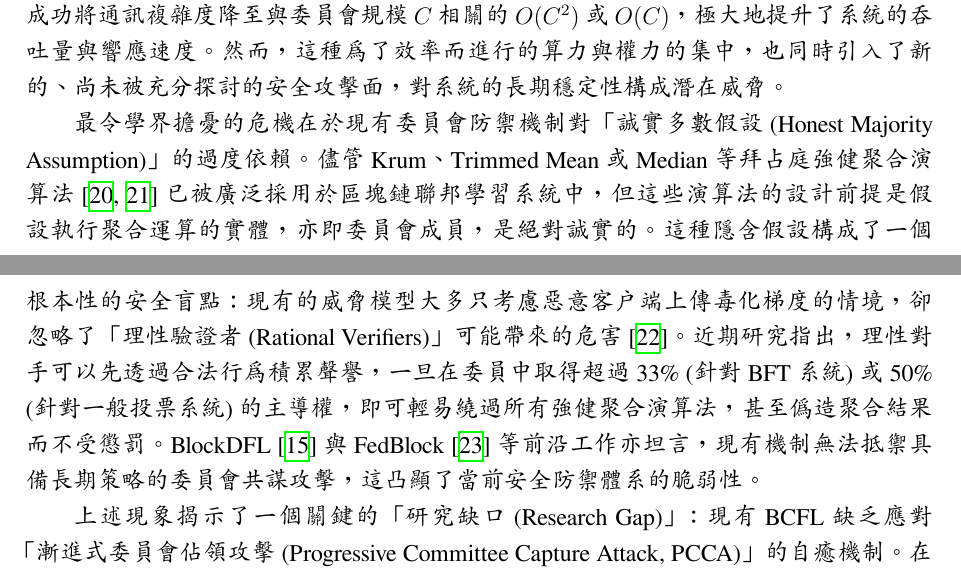
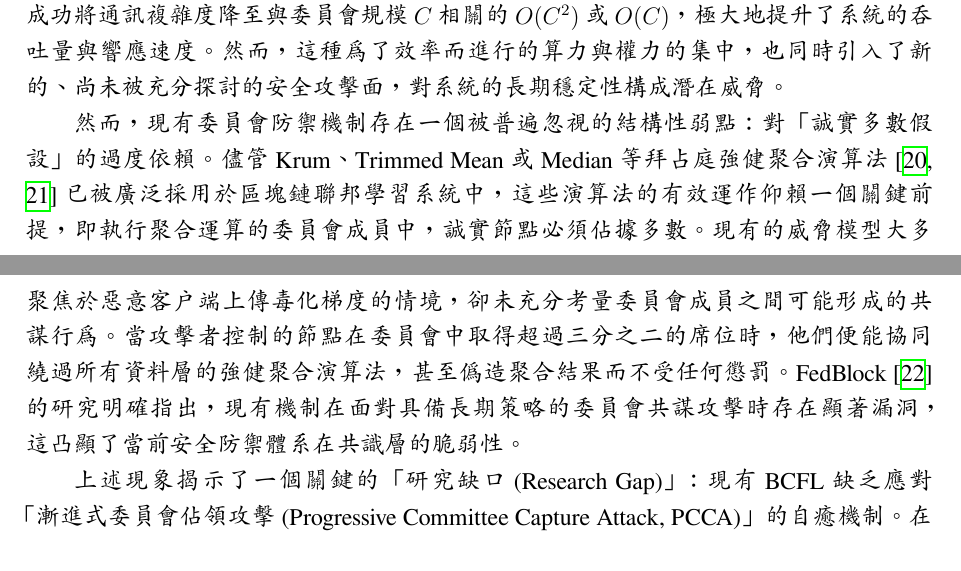
Before and after one commit to lujames13/master-thesis, a LaTeX thesis (latex-thesis/main.tex, which reads latex-thesis/chapters/introduction.tex): two parts of pages 11 and 12 of 73, joined at a grey line, cut so that both start at the same text. Compiled offline with XeLaTeX; a missing font is replaced by an installed copy or a similar font.

Commit message:
fix research gap explain

```diff
--- a/latex-thesis/chapters/introduction.tex
+++ b/latex-thesis/chapters/introduction.tex
@@ -7,7 +7,7 @@
 
 為了解決上述可擴展性挑戰，學界近年來轉向研究「委員會機制 (Committee Mechanism)」，其核心思想是將驗證責任從全體節點縮減至一組小型驗證者委員會。這種方法旨在透過減少參與共識的節點數量來顯著降低通訊複雜度與計算負擔。目前主流的選拔機制包含基於雜湊環的隨機抽樣 \cite{qin2024blockdfl}、基於幣齡或權益的權重選舉 \cite{li2021blockchain, qi2024scalable} 以及基於預言機 (VRF) 的 Sortition 機制 \cite{shayan2021biscotti, weng2021deepchain, gilad2017algorand}。委員會機制的引入立竿見影地改善了系統效能：FLCoin \cite{qi2024scalable} 通過滑動窗口選舉將通訊開銷降低了 90\%，並實現了 5.7 倍的訓練加速；BFLC \cite{li2021blockchain} 則利用委員會驗證成功將共識延遲穩定在 3 秒以內。這些最佳化雖成功將通訊複雜度降至與委員會規模 $C$ 相關的 $O(C^2)$ 或 $O(C)$，極大地提升了系統的吞吐量與響應速度。然而，這種為了效率而進行的算力與權力的集中，也同時引入了新的、尚未被充分探討的安全攻擊面，對系統的長期穩定性構成潛在威脅。
 
-最令學界擔憂的危機在於現有委員會防禦機制對「誠實多數假設 (Honest Majority Assumption)」的過度依賴。儘管 Krum、Trimmed Mean 或 Median 等拜占庭強健聚合演算法 \cite{blanchard2017machine, yin2018byzantine} 已被廣泛採用於區塊鏈聯邦學習系統中，但這些演算法的設計前提是假設執行聚合運算的實體，亦即委員會成員，是絕對誠實的。這種隱含假設構成了一個根本性的安全盲點：現有的威脅模型大多只考慮惡意客戶端上傳毒化梯度的情境，卻忽略了「理性驗證者 (Rational Verifiers)」可能帶來的危害 \cite{fang2024byzantine}。近期研究指出，理性對手可以先透過合法行為積累聲譽，一旦在委員中取得超過 33\% (針對 BFT 系統) 或 50\% (針對一般投票系統) 的主導權，即可輕易繞過所有強健聚合演算法，甚至偽造聚合結果而不受懲罰。BlockDFL \cite{qin2024blockdfl} 與 FedBlock \cite{nguyen2024fedblock} 等前沿工作亦坦言，現有機制無法抵禦具備長期策略的委員會共謀攻擊，這凸顯了當前安全防禦體系的脆弱性。
+然而，現有委員會防禦機制存在一個被普遍忽視的結構性弱點：對「誠實多數假設」的過度依賴。儘管 Krum、Trimmed Mean 或 Median 等拜占庭強健聚合演算法 \cite{blanchard2017machine, yin2018byzantine} 已被廣泛採用於區塊鏈聯邦學習系統中，這些演算法的有效運作仰賴一個關鍵前提，即執行聚合運算的委員會成員中，誠實節點必須佔據多數。現有的威脅模型大多聚焦於惡意客戶端上傳毒化梯度的情境，卻未充分考量委員會成員之間可能形成的共謀行為。當攻擊者控制的節點在委員會中取得超過三分之二的席位時，他們便能協同繞過所有資料層的強健聚合演算法，甚至偽造聚合結果而不受任何懲罰。FedBlock \cite{nguyen2024fedblock} 的研究明確指出，現有機制在面對具備長期策略的委員會共謀攻擊時存在顯著漏洞，這凸顯了當前安全防禦體系在共識層的脆弱性。
 
 上述現象揭示了一個關鍵的「研究缺口 (Research Gap)」：現有 BCFL 缺乏應對「漸進式委員會佔領攻擊 (Progressive Committee Capture Attack, PCCA)」的自癒機制。在 PCCA 中，對手並非採取暴力破壞，而是實施「策略性餓死 (Strategic Starvation)」，亦即在掌控委員會後，優先打包與自身利益相關的更新，並拒絕為誠實參與者提供驗證服務，從而操縱獎勵分配與權益動態。值得注意的是，現有的解決方案多聚焦於特定維度，例如基於同態加密 (Homomorphic Encryption, HE) \cite{zhang2020batchcrypt, miao2022privacy} 或權益證明 (Proof of Stake, PoS) \cite{chen2021robust} 的方案，雖然在隱私保護與准入控制上有所突破，卻無法在委員會本身已不再可信的情況下，保證模型更新的正確性與資源分配的公平性。由於缺乏事後的「可追溯審計」與「有效威懾」，一旦誠實多數假設在某一輪次被攻破，系統權力將產生雪崩式的中心化。因此，如何解耦安全性與共識節點集體信用，成為實現真正去中心化 AI 平台的最後一哩路。
 
```
Also changed, not shown: latex-thesis/main.pdf.
